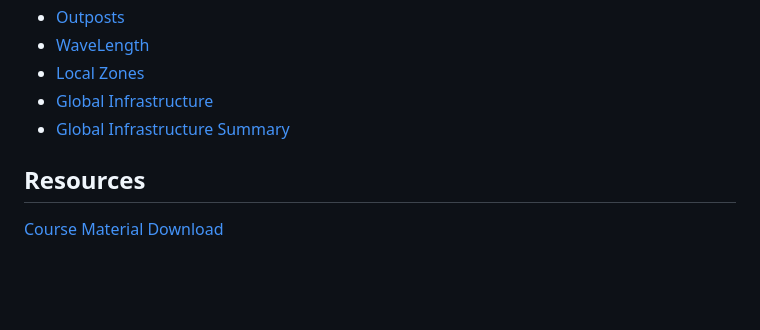
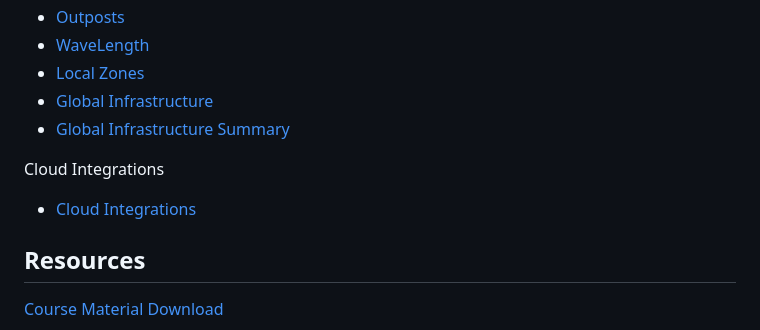
Before and after one commit to astramieri/aws-cloud-practitioner, a Markdown page: README.md, the part around the change. Drawn GitHub-style; blank space fills up the shorter version.

```diff
--- a/README.md
+++ b/README.md
@@ -129,6 +129,10 @@ Global Infrastructure
 - [Global Infrastructure](./docs/global/global_infrastructure.md)
 - [Global Infrastructure Summary](./docs/global/global_infrastructure_summary.md)
 
+Cloud Integrations
+
+- [Cloud Integrations](./docs/integration/cloud_integrations.md)
+
 ## Resources
 
 [Course Material Download](https://courses.datacumulus.com/downloads/certified-cloud-practitioner-zb2/)
```
Also changed, not shown: docs/integration/cloud_integrations.md (added, +17 -0 lines).
